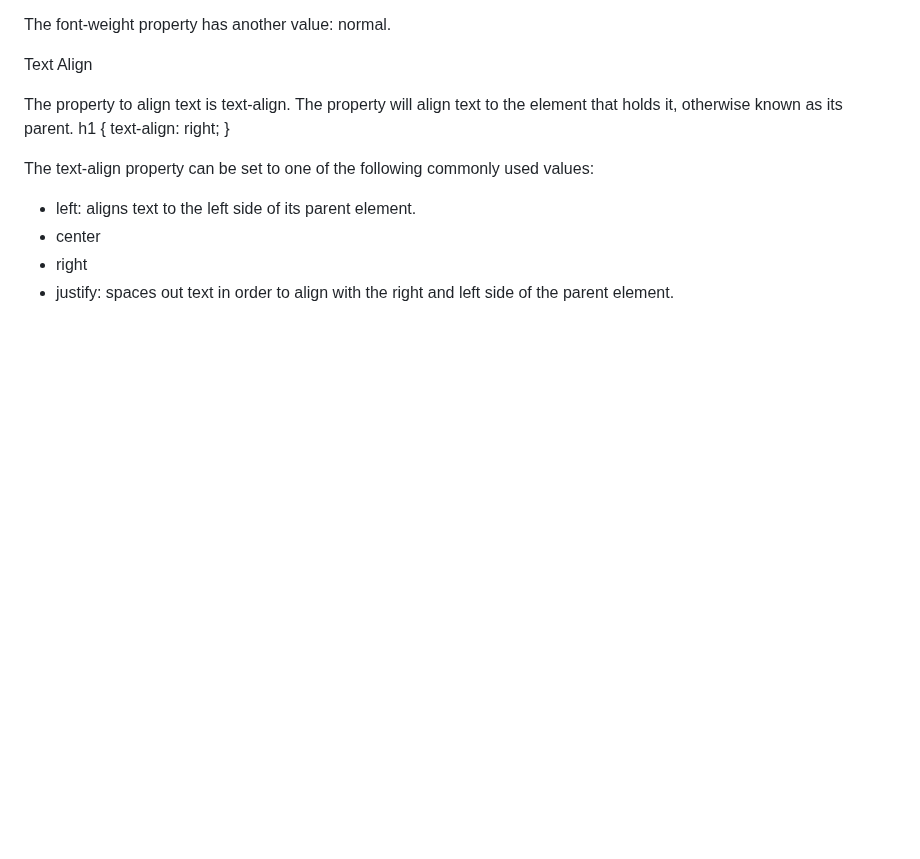
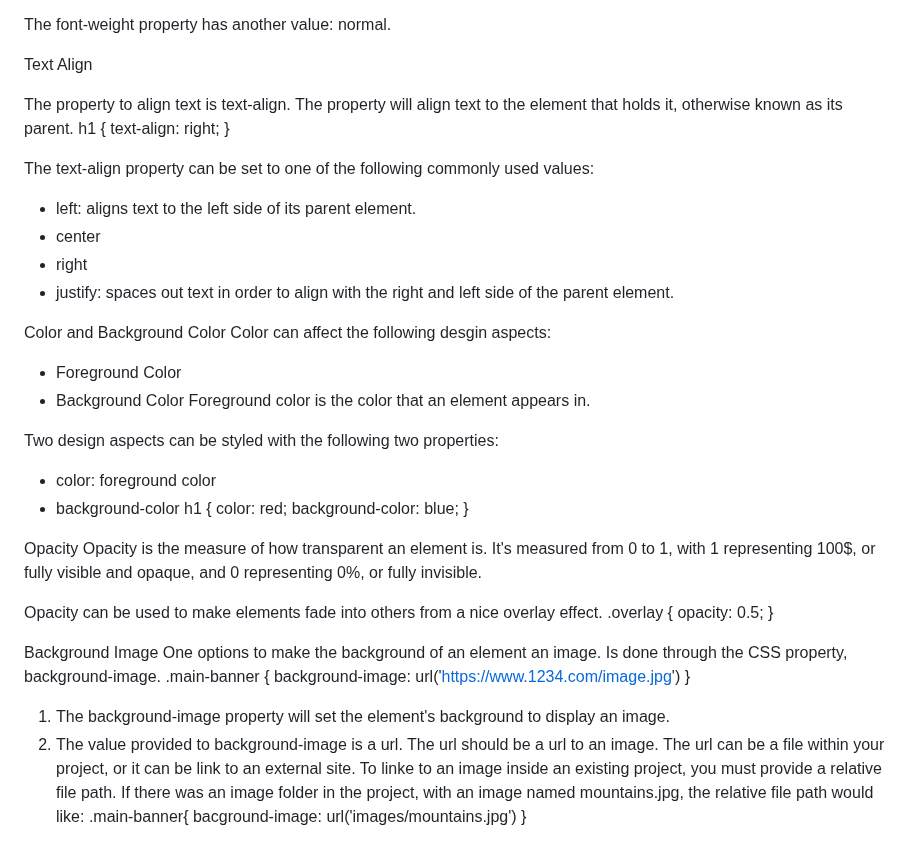
Before and after one commit to taliaairma/narwhal-bunny, a Markdown page: Simplified CSS.md, the part around the change. Drawn GitHub-style; blank space fills up the shorter version.

Commit message:
Colors, Background images & Oppacity set

```diff
--- a/Simplified CSS.md
+++ b/Simplified CSS.md
@@ -124,3 +124,37 @@ The text-align property can be set to one of the following commonly used values:
 - center
 - right
 - justify: spaces out text in order to align with the right and left side of the parent element.
+
+Color and Background Color
+Color can affect the following desgin aspects:
+- Foreground Color
+- Background Color
+Foreground color is the color that an element appears in.
+
+Two design aspects can be styled with the following two properties:
+- color: foreground color
+- background-color
+h1 {
+    color: red;
+    background-color: blue;
+}
+
+Opacity
+Opacity is the measure of how transparent an element is. It's measured from 0 to 1, with 1 representing 100$, or fully visible and opaque, and 0 representing 0%, or fully invisible.
+
+Opacity can be used to make elements fade into others from a nice overlay effect.
+.overlay {
+    opacity: 0.5;
+}
+
+Background Image
+One options to make the background of an element an image. Is done through the CSS property, background-image.
+.main-banner {
+    background-image: url('https://www.1234.com/image.jpg')
+}
+
+1. The background-image property will set the element's background to display an image.
+2. The value provided to background-image is a url. The url should be a url to an image. The url can be a file within your project, or it can be link to an external site. To linke to an image inside an existing project, you must provide a relative file path. If there was an image folder in the project, with an image named mountains.jpg, the relative file path would like:
+.main-banner{
+    bacground-image: url('images/mountains.jpg')
+}
```
